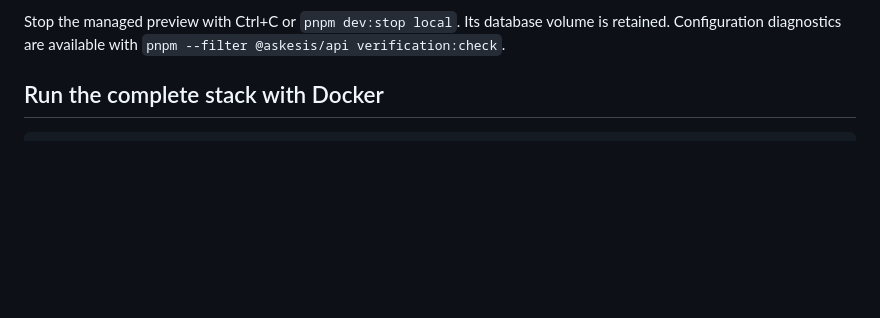
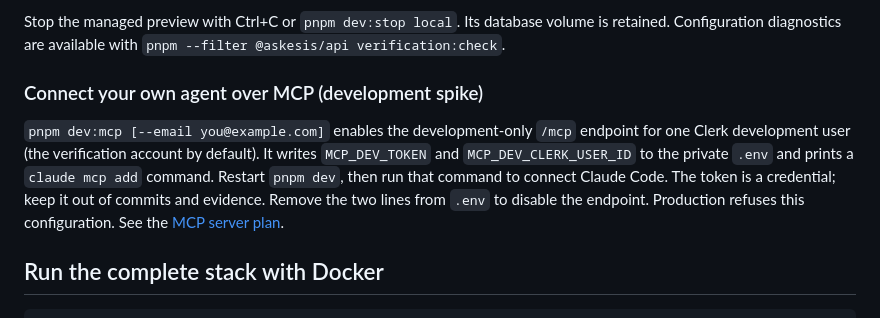
Before and after one commit to benjamingriff/askesis, a Markdown page: docs/operations/local-development.md, the part around the change. Rendered like a GitHub page; blank space fills up the shorter version.

Commit message:
Document development MCP access
Co-Authored-By: Claude Opus 5.5 <noreply@anthropic.com>

```diff
--- a/docs/operations/local-development.md
+++ b/docs/operations/local-development.md
@@ -94,6 +94,10 @@ For agents in T3 Code:
 A hidden tab (`visible: false`) can still support automation and screenshots; that flag alone does not mean the browser is unavailable. If preview tools fail, first verify the local endpoints above, then call `preview_open` and retry navigation/inspection with the correct tab and configured URL. Opening the thread's Preview panel may help if automation still fails. Browser-tool failures are separate from application/authentication failures; do not claim browser validation until the page and interactions have actually been inspected. A normal browser on the same machine can also open the generated login URL.
 
 Stop the managed preview with Ctrl+C or `pnpm dev:stop local`. Its database volume is retained. Configuration diagnostics are available with `pnpm --filter @askesis/api verification:check`.
+
+### Connect your own agent over MCP (development spike)
+
+`pnpm dev:mcp [--email you@example.com]` enables the development-only `/mcp` endpoint for one Clerk development user (the verification account by default). It writes `MCP_DEV_TOKEN` and `MCP_DEV_CLERK_USER_ID` to the private `.env` and prints a `claude mcp add` command. Restart `pnpm dev`, then run that command to connect Claude Code. The token is a credential; keep it out of commits and evidence. Remove the two lines from `.env` to disable the endpoint. Production refuses this configuration. See the [MCP server plan](../product/mcp-server-plan.md#phase-0-spike).
 
 ## Run the complete stack with Docker
 
```
